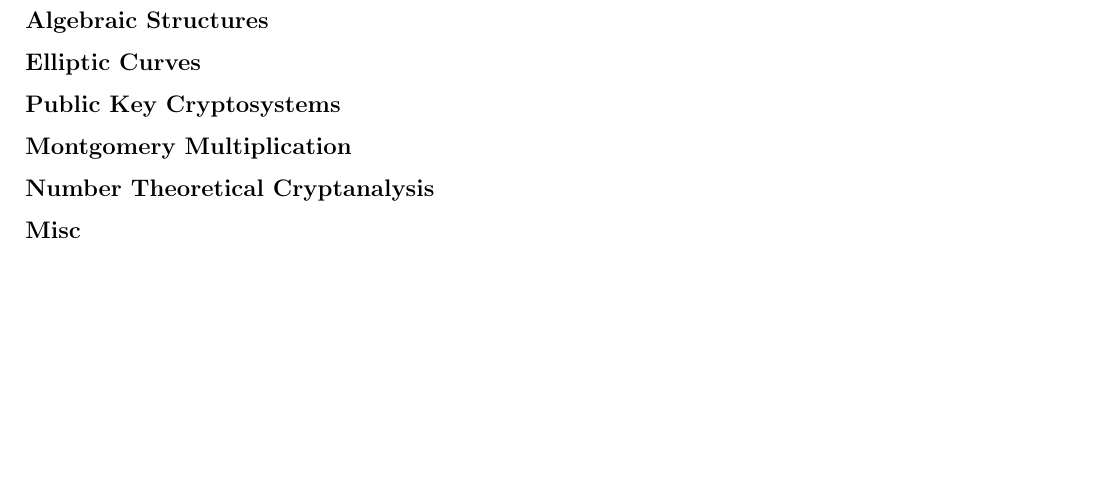
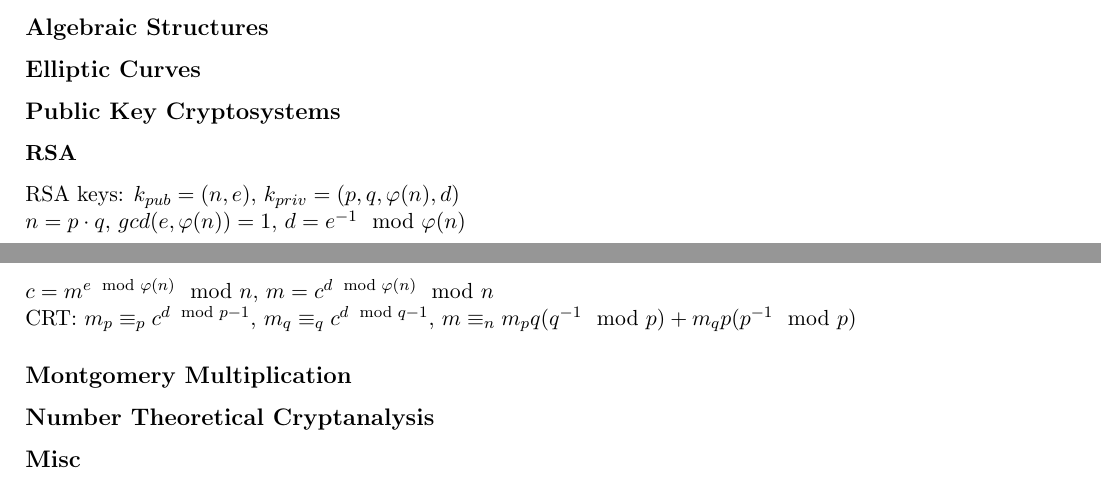
Before and after one commit to DomenicoCacace/crypto-cheatsheet, a LaTeX document (cheatsheet.tex): part of page 2 of 2 before the commit and two parts of pages 1 and 2 of 2 after it, the two joined at a grey line, cut so that both start at the same text, the shorter picture padded with empty space. Compiled offline with pdfLaTeX.

Commit message:
Add 'Public Key Cryptosystems' section
Add RSA keys, encryption procedure and CRT speedup

```diff
--- a/cheatsheet.tex
+++ b/cheatsheet.tex
@@ -60,6 +60,11 @@
 
         %--- Begin Public Key Cryptosystems
         \subsection*{Public Key Cryptosystems}
+            \subsubsection*{RSA}
+                RSA keys: $k_{pub} = (n, e)$, $k_{priv}=(p, q, \varphi(n), d)$ \\
+                $n=p\cdot q$, $gcd(e, \varphi(n))=1$, $d=e^{-1}\mod{\varphi(n)}$ \\
+                $c=m^{e \mod{\varphi(n)}} \mod{n}$, $m=c^{d \mod{\varphi(n)}} \mod{n}$ \\
+                CRT: $m_{p} \equiv_{p} c^{d \mod{p-1}}$, $m_{q} \equiv_{q} c^{d \mod{q-1}}$, $m \equiv_{n} m_{p}q(q^{-1}\mod{p}) + m_{q}p(p^{-1}\mod{p})$
         %--- End Public Key Cryptosystems
 
         %--- Begin Montgomery Multiplication
```
Also changed, not shown: cheatsheet.pdf, 3 other files.
